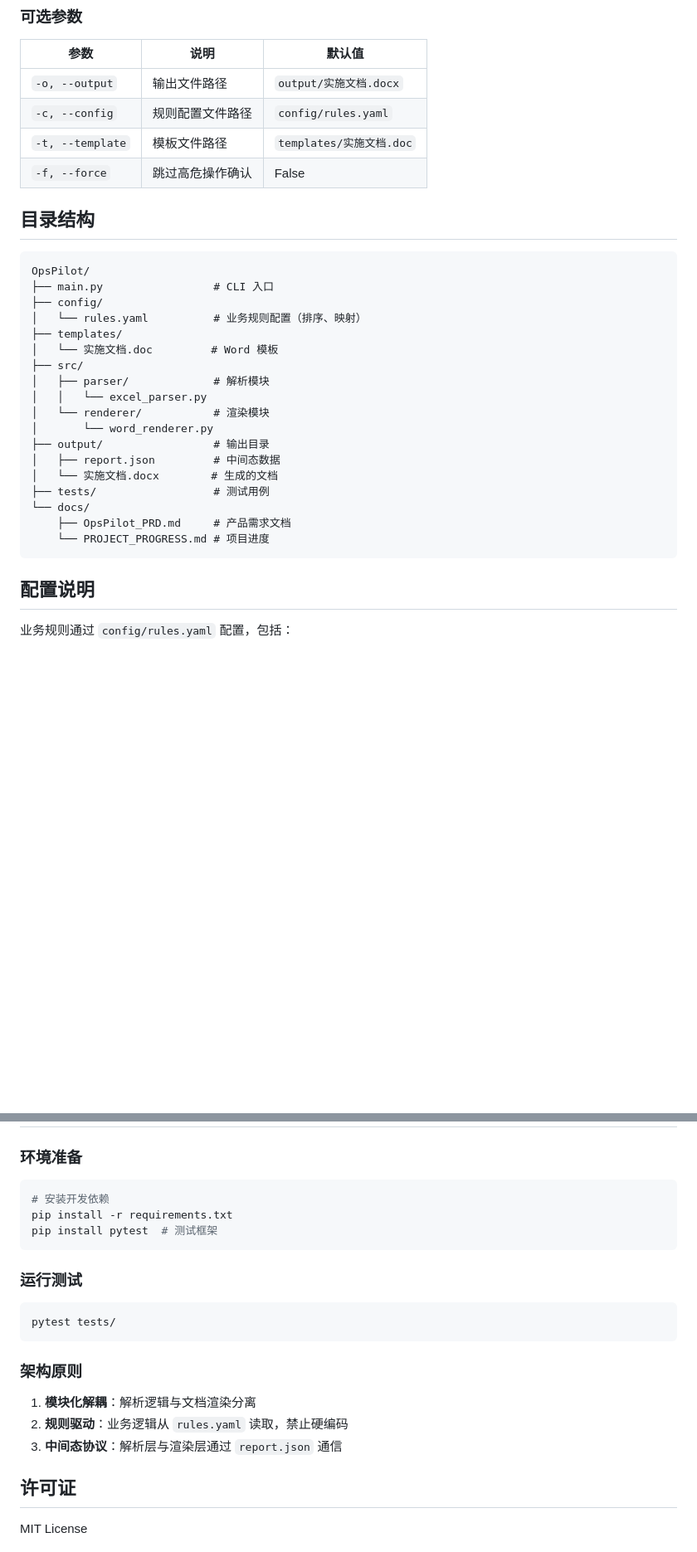
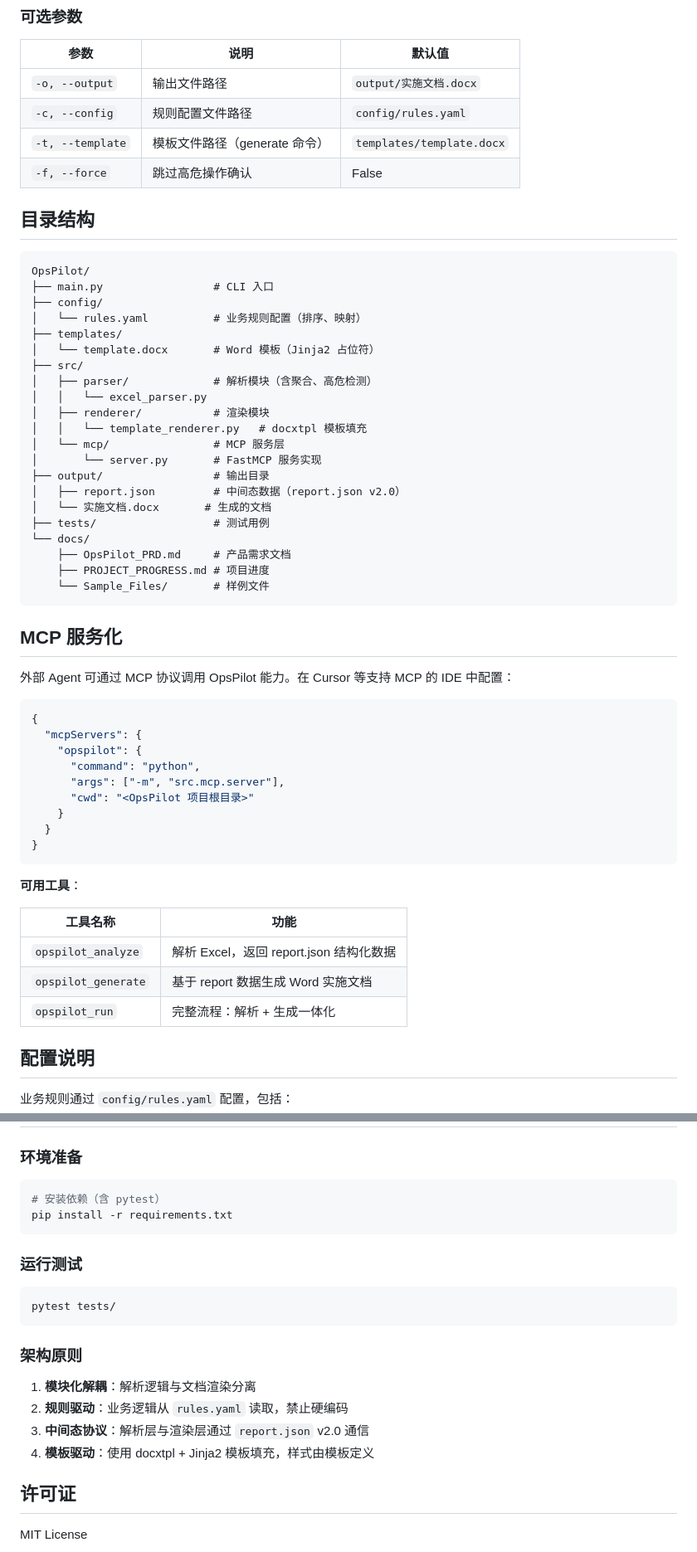
Before and after one commit to moonlightxao/OpsPilot, a Markdown page: README.md, 2 parts joined by grey strips. Shown at 83% size. GitHub-like rendering; blank space fills up the shorter version.

Commit message:
docs: 鏇存柊 README 鍙嶆槧鏋舵瀯鍙樻洿涓?MCP 鏈嶅姟
Co-authored-by: Cursor <cursoragent@cursor.com>

````diff
--- a/README.md
+++ b/README.md
@@ -58,7 +60,7 @@ python main.py run <excel_file> --force
 |------|------|--------|
 | `-o, --output` | 输出文件路径 | `output/实施文档.docx` |
 | `-c, --config` | 规则配置文件路径 | `config/rules.yaml` |
-| `-t, --template` | 模板文件路径 | `templates/实施文档.doc` |
+| `-t, --template` | 模板文件路径（generate 命令） | `templates/template.docx` |
 | `-f, --force` | 跳过高危操作确认 | False |
 
 ## 目录结构
@@ -69,20 +71,47 @@ OpsPilot/
 ├── config/
 │   └── rules.yaml          # 业务规则配置（排序、映射）
 ├── templates/
-│   └── 实施文档.doc         # Word 模板
+│   └── template.docx       # Word 模板（Jinja2 占位符）
 ├── src/
-│   ├── parser/             # 解析模块
+│   ├── parser/             # 解析模块（含聚合、高危检测）
 │   │   └── excel_parser.py
-│   └── renderer/           # 渲染模块
-│       └── word_renderer.py
+│   ├── renderer/           # 渲染模块
+│   │   └── template_renderer.py   # docxtpl 模板填充
+│   └── mcp/                # MCP 服务层
+│       └── server.py       # FastMCP 服务实现
 ├── output/                 # 输出目录
-│   ├── report.json         # 中间态数据
-│   └── 实施文档.docx        # 生成的文档
+│   ├── report.json         # 中间态数据（report.json v2.0）
+│   └── 实施文档.docx       # 生成的文档
 ├── tests/                  # 测试用例
 └── docs/
     ├── OpsPilot_PRD.md     # 产品需求文档
-    └── PROJECT_PROGRESS.md # 项目进度
+    ├── PROJECT_PROGRESS.md # 项目进度
+    └── Sample_Files/       # 样例文件
 ```
+
+## MCP 服务化
+
+外部 Agent 可通过 MCP 协议调用 OpsPilot 能力。在 Cursor 等支持 MCP 的 IDE 中配置：
+
+```json
+{
+  "mcpServers": {
+    "opspilot": {
+      "command": "python",
+      "args": ["-m", "src.mcp.server"],
+      "cwd": "<OpsPilot 项目根目录>"
+    }
+  }
+}
+```
+
+**可用工具**：
+
+| 工具名称 | 功能 |
+|---------|------|
+| `opspilot_analyze` | 解析 Excel，返回 report.json 结构化数据 |
+| `opspilot_generate` | 基于 report 数据生成 Word 实施文档 |
+| `opspilot_run` | 完整流程：解析 + 生成一体化 |
 
 ## 配置说明
 
@@ -97,9 +126,8 @@ OpsPilot/
 ### 环境准备
 
 ```bash
-# 安装开发依赖
+# 安装依赖（含 pytest）
 pip install -r requirements.txt
-pip install pytest  # 测试框架
 ```
 
 ### 运行测试
@@ -112,7 +140,8 @@ pytest tests/
 
 1. **模块化解耦**：解析逻辑与文档渲染分离
 2. **规则驱动**：业务逻辑从 `rules.yaml` 读取，禁止硬编码
-3. **中间态协议**：解析层与渲染层通过 `report.json` 通信
+3. **中间态协议**：解析层与渲染层通过 `report.json` v2.0 通信
+4. **模板驱动**：使用 docxtpl + Jinja2 模板填充，样式由模板定义
 
 ## 许可证
 
````
Also changed, not shown: other parts of README.md (+3 -1 lines).
